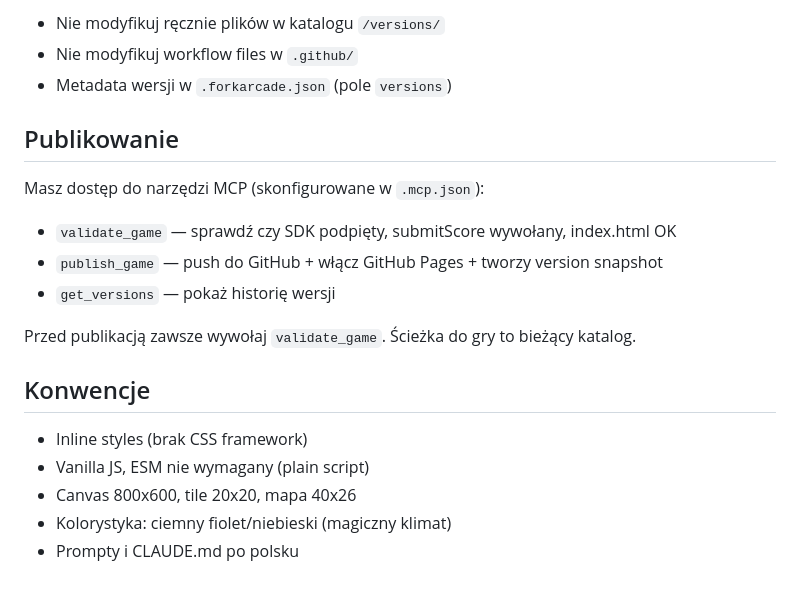
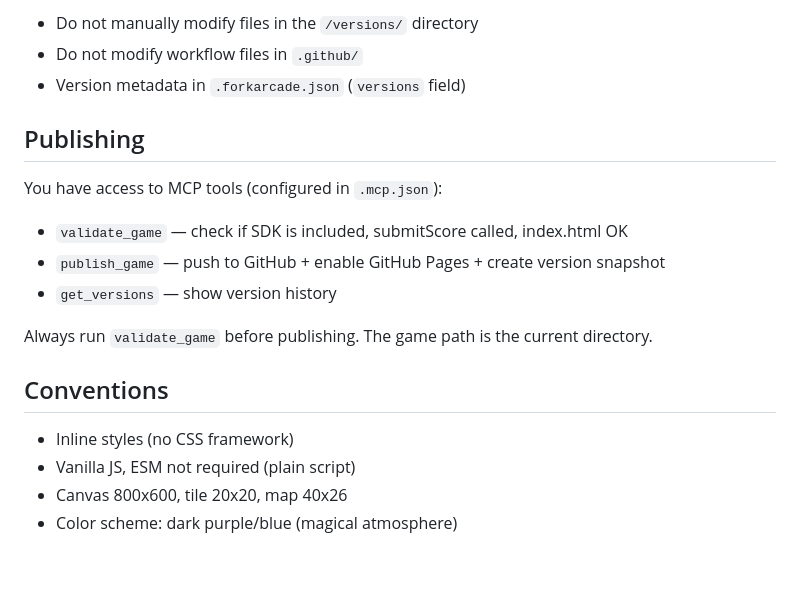
Before and after one commit to ForkArcade/castle-of-arcana, a Markdown page: CLAUDE.md, the part around one of its changes. Rendered like a GitHub page.

```diff
--- a/CLAUDE.md
+++ b/CLAUDE.md
@@ -74,22 +74,21 @@ Gra ewoluuje przez GitHub issues. Gdy issue dostanie label `evolve`, GitHub Acti
 
-- Nie modyfikuj ręcznie plików w katalogu `/versions/`
-- Nie modyfikuj workflow files w `.github/`
-- Metadata wersji w `.forkarcade.json` (pole `versions`)
+- Do not manually modify files in the `/versions/` directory
+- Do not modify workflow files in `.github/`
+- Version metadata in `.forkarcade.json` (`versions` field)
 
-## Publikowanie
+## Publishing
 
-Masz dostęp do narzędzi MCP (skonfigurowane w `.mcp.json`):
+You have access to MCP tools (configured in `.mcp.json`):
 
-- `validate_game` — sprawdź czy SDK podpięty, submitScore wywołany, index.html OK
-- `publish_game` — push do GitHub + włącz GitHub Pages + tworzy version snapshot
-- `get_versions` — pokaż historię wersji
+- `validate_game` — check if SDK is included, submitScore called, index.html OK
+- `publish_game` — push to GitHub + enable GitHub Pages + create version snapshot
+- `get_versions` — show version history
 
-Przed publikacją zawsze wywołaj `validate_game`. Ścieżka do gry to bieżący katalog.
+Always run `validate_game` before publishing. The game path is the current directory.
 
-## Konwencje
+## Conventions
 
-- Inline styles (brak CSS framework)
-- Vanilla JS, ESM nie wymagany (plain script)
-- Canvas 800x600, tile 20x20, mapa 40x26
-- Kolorystyka: ciemny fiolet/niebieski (magiczny klimat)
-- Prompty i CLAUDE.md po polsku
+- Inline styles (no CSS framework)
+- Vanilla JS, ESM not required (plain script)
+- Canvas 800x600, tile 20x20, map 40x26
+- Color scheme: dark purple/blue (magical atmosphere)
```
Also changed, not shown: other parts of CLAUDE.md (+41 -41 lines).
